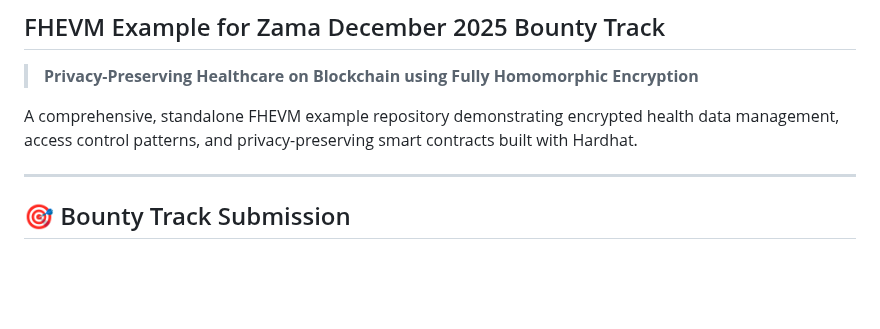
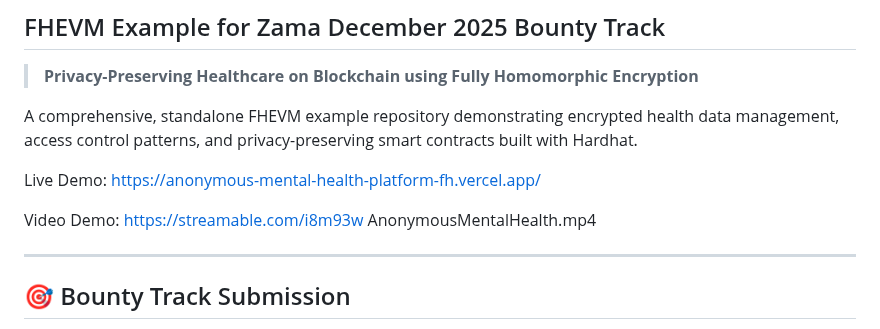
Before and after one commit to IsabellHansen/Anonymous-Mental-Health-Platform---FHEVM-Example-Demo, a Markdown page: README.md, the part around the change. Rendered like a GitHub page; blank space fills up the shorter version.

```diff
--- a/README.md
+++ b/README.md
@@ -4,6 +4,10 @@
 > **Privacy-Preserving Healthcare on Blockchain using Fully Homomorphic Encryption**
 
 A comprehensive, standalone FHEVM example repository demonstrating encrypted health data management, access control patterns, and privacy-preserving smart contracts built with Hardhat.
+
+Live Demo: https://anonymous-mental-health-platform-fh.vercel.app/
+
+Video Demo: https://streamable.com/i8m93w  AnonymousMentalHealth.mp4
 
 ---
 
```
